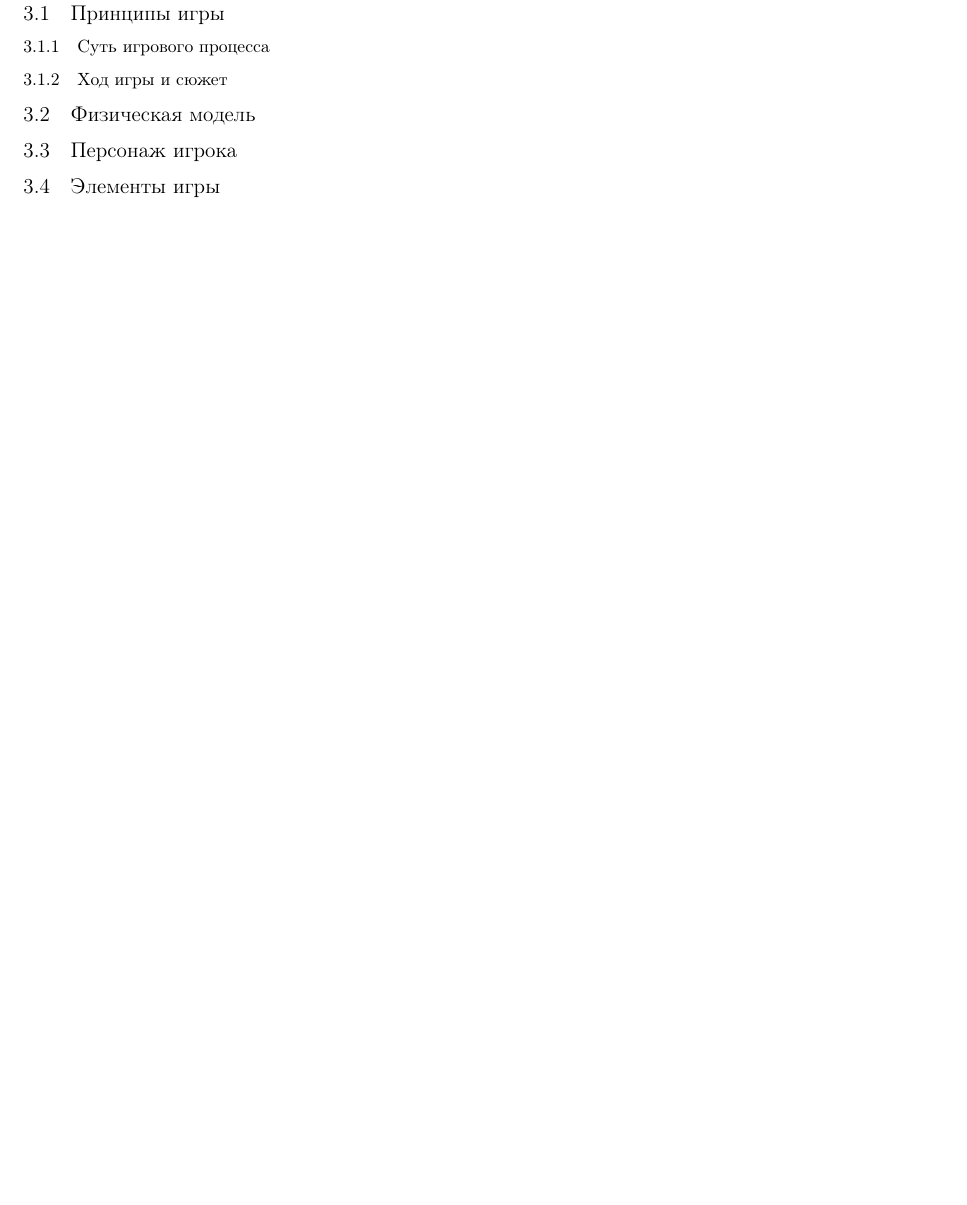
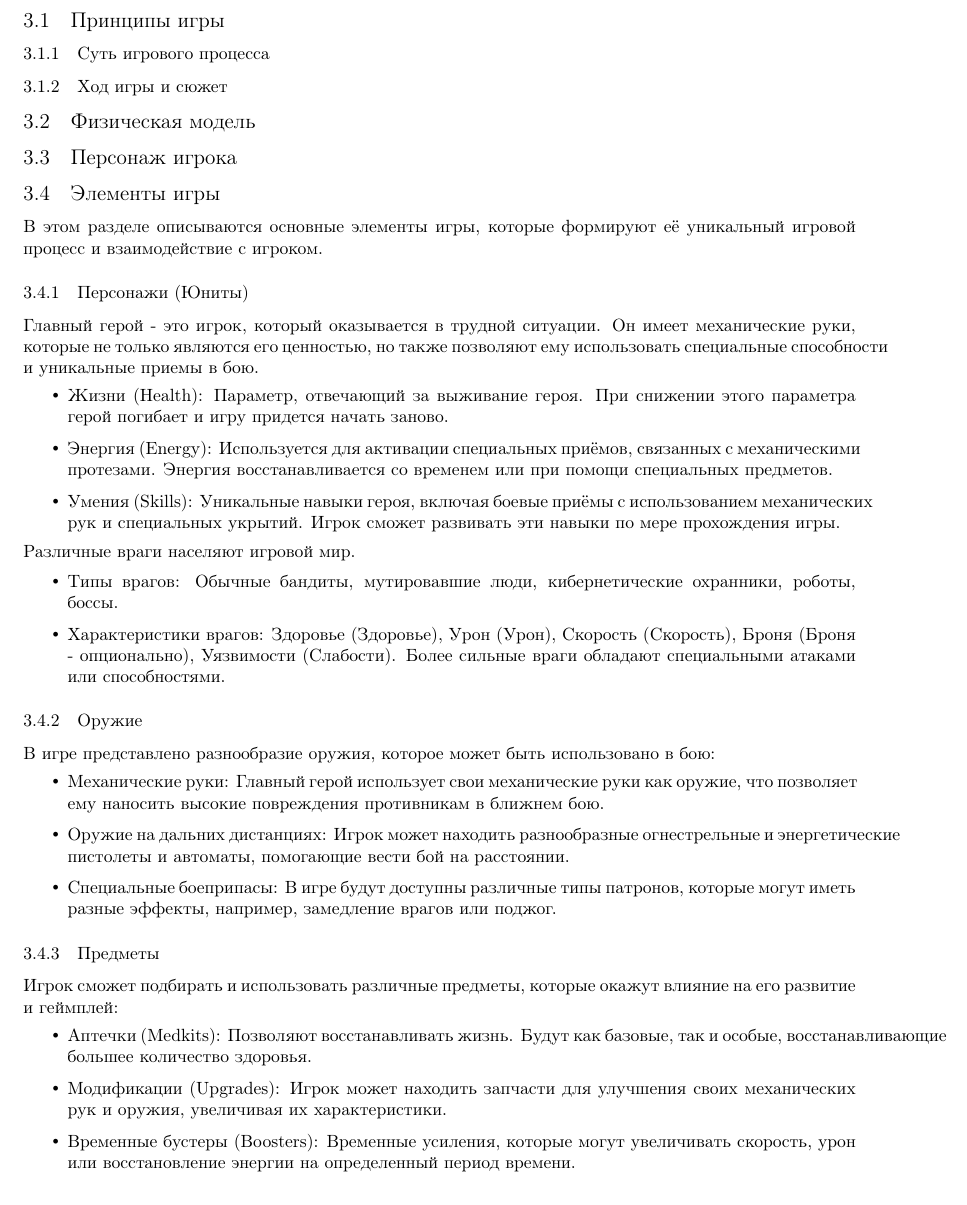
Before and after one commit to nadyahse2/Design-document, a LaTeX document (disdoc.tex): part of page 5 of 6 before the commit and part of page 5 of 7 after it, cut so that both start at the same text, the shorter picture padded with empty space. Compiled offline with pdfLaTeX.

Commit message:
Update disdoc.tex до предметов

```diff
--- a/disdoc.tex
+++ b/disdoc.tex
@@ -147,6 +147,35 @@ CD-ROM привод                 & Не требуется
 
 \subsection{Элементы игры}
 
+В этом разделе описываются основные элементы игры, которые формируют её уникальный игровой процесс и взаимодействие с игроком.
+\subsubsection{Персонажи (Юниты)}
+Главный герой - это игрок, который оказывается в трудной ситуации. Он имеет механические руки, которые не только являются его ценностью, но также позволяют ему использовать специальные способности и уникальные приемы в бою.
+\begin{itemize}
+   \item \textbf{Жизни (Health)}: Параметр, отвечающий за выживание героя. При снижении этого параметра герой погибает и игру придется начать заново.
+    \item \textbf{Энергия (Energy)}: Используется для активации специальных приёмов, связанных с механическими протезами. Энергия восстанавливается со временем или при помощи специальных предметов.
+    \item \textbf{Умения (Skills)}: Уникальные навыки героя, включая боевые приёмы с использованием механических рук и специальных укрытий. Игрок сможет развивать эти навыки по мере прохождения игры.
+
+\end{itemize}
+Различные враги населяют игровой мир.
+
+\begin{itemize}
+     \item \textbf{Типы врагов:} Обычные бандиты, мутировавшие люди, кибернетические охранники, роботы, боссы.
+     \item \textbf{Характеристики врагов:} Здоровье (Здоровье), Урон (Урон), Скорость (Скорость), Броня (Броня - опционально), Уязвимости (Слабости). Более сильные враги обладают специальными атаками или способностями.
+\end{itemize}
+\subsubsection{Оружие}
+В игре представлено разнообразие оружия, которое может быть использовано в бою:
+\begin{itemize}
+    \item \textbf{Механические руки}: Главный герой использует свои механические руки как оружие, что позволяет ему наносить высокие повреждения противникам в ближнем бою.
+    \item \textbf{Оружие на дальних дистанциях}: Игрок может находить разнообразные огнестрельные и энергетические пистолеты и автоматы, помогающие вести бой на расстоянии.
+    \item \textbf{Специальные боеприпасы}: В игре будут доступны различные типы патронов, которые могут иметь разные эффекты, например, замедление врагов или поджог.
+\end{itemize}
+\subsubsection{Предметы}
+Игрок сможет подбирать и использовать различные предметы, которые окажут влияние на его развитие и геймплей:
+\begin{itemize}
+    \item \textbf{Аптечки (Medkits)}: Позволяют восстанавливать жизнь. Будут как базовые, так и особые, восстанавливающие большее количество здоровья.
+    \item \textbf{Модификации (Upgrades)}: Игрок может находить запчасти для улучшения своих механических рук и оружия, увеличивая их характеристики.
+    \item \textbf{Временные бустеры (Boosters)}: Временные усиления, которые могут увеличивать скорость, урон или восстановление энергии на определенный период времени.
+\end{itemize}
 \subsection{«Искусственный интеллект»}
 
 \subsection{Многопользовательский режим}
```
